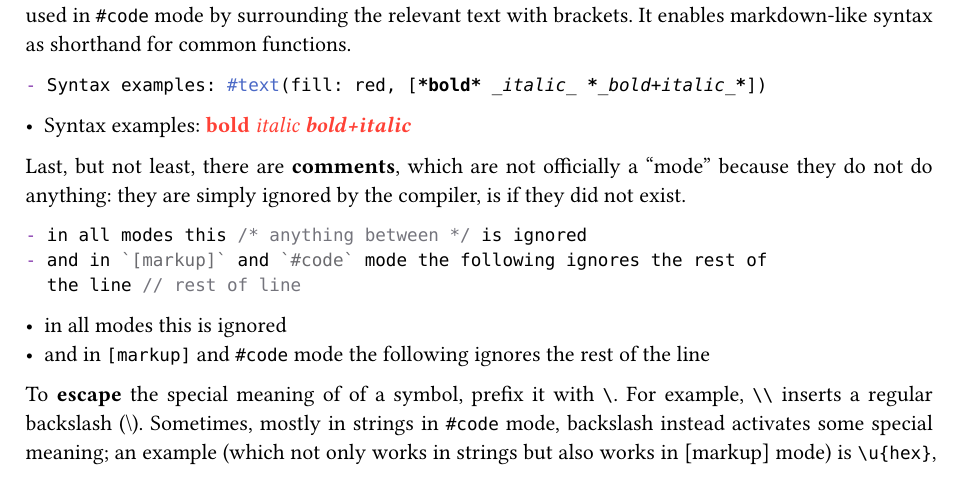
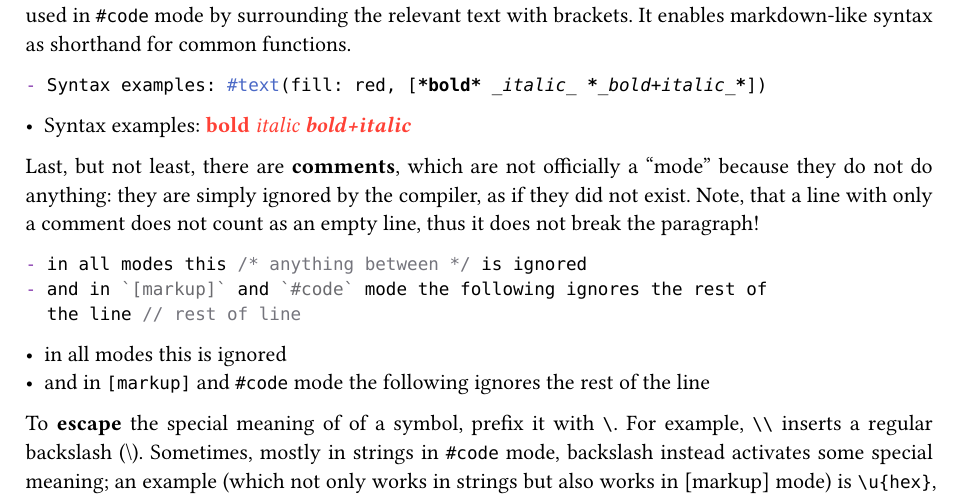
Before and after one commit to bugsbugsbux/learning-typst, a Typst document (understanding.typ): part of page 2 of 18, cut so that both start at the same text. Compiled offline with Typst 0.15.

Commit message:
comment-only lines

````diff
--- a/understanding.typ
+++ b/understanding.typ
@@ -77,7 +77,9 @@ shorthand for common functions.
 
 Last, but not least, there are *comments*, which are not officially a
 "mode" because they do not do anything: they are simply ignored by
-the compiler, is if they did not exist.
+the compiler, as if they did not exist. Note, that a line with only a
+comment does not count as an empty line, thus it does not break the
+paragraph!
 ```typ
 - in all modes this /* anything between */ is ignored
 - and in `[markup]` and `#code` mode the following ignores the rest of
````
